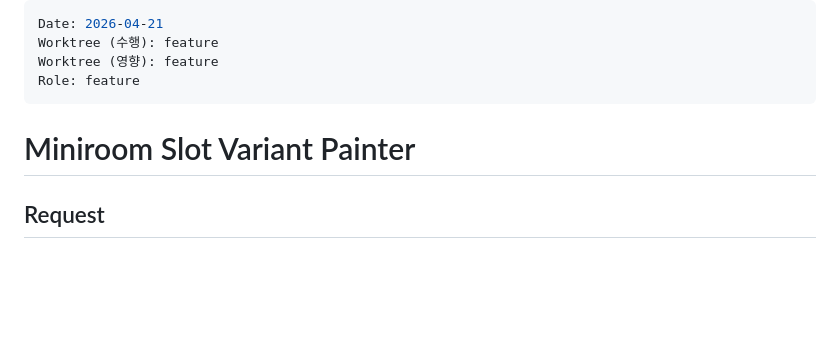
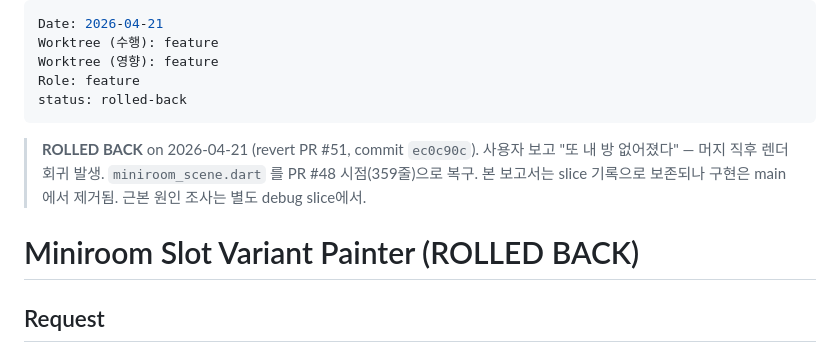
Before and after one commit to moonsangyhu/haeda, a Markdown page: docs/reports/2026-04-21-feature-miniroom-slot-variant-painter.md, the part around the change. GitHub-like rendering; blank space fills up the shorter version.

Commit message:
docs(feature): mark miniroom variant painter slice as rolled back
PR #51 에서 코드 revert 완료. impl-log 와 feature report 에
ROLLED BACK 마커 추가. 근본 원인은 별도 debug slice 에서 조사.

Co-Authored-By: Claude Opus 4.7 (1M context) <noreply@anthropic.com>

```diff
--- a/docs/reports/2026-04-21-feature-miniroom-slot-variant-painter.md
+++ b/docs/reports/2026-04-21-feature-miniroom-slot-variant-painter.md
@@ -3,9 +3,13 @@ Date: 2026-04-21
 Worktree (수행): feature
 Worktree (영향): feature
 Role: feature
+status: rolled-back
 ---
 
-# Miniroom Slot Variant Painter
+> **ROLLED BACK** on 2026-04-21 (revert PR #51, commit `ec0c90c`).
+> 사용자 보고 "또 내 방 없어졌다" — 머지 직후 렌더 회귀 발생. `miniroom_scene.dart` 를 PR #48 시점(359줄)으로 복구. 본 보고서는 slice 기록으로 보존되나 구현은 main 에서 제거됨. 근본 원인 조사는 별도 debug slice에서.
+
+# Miniroom Slot Variant Painter (ROLLED BACK)
 
 ## Request
 
```
Also changed, not shown: impl-log/feat-miniroom-slot-variant-painter-feature.md (+3 -1 lines).
